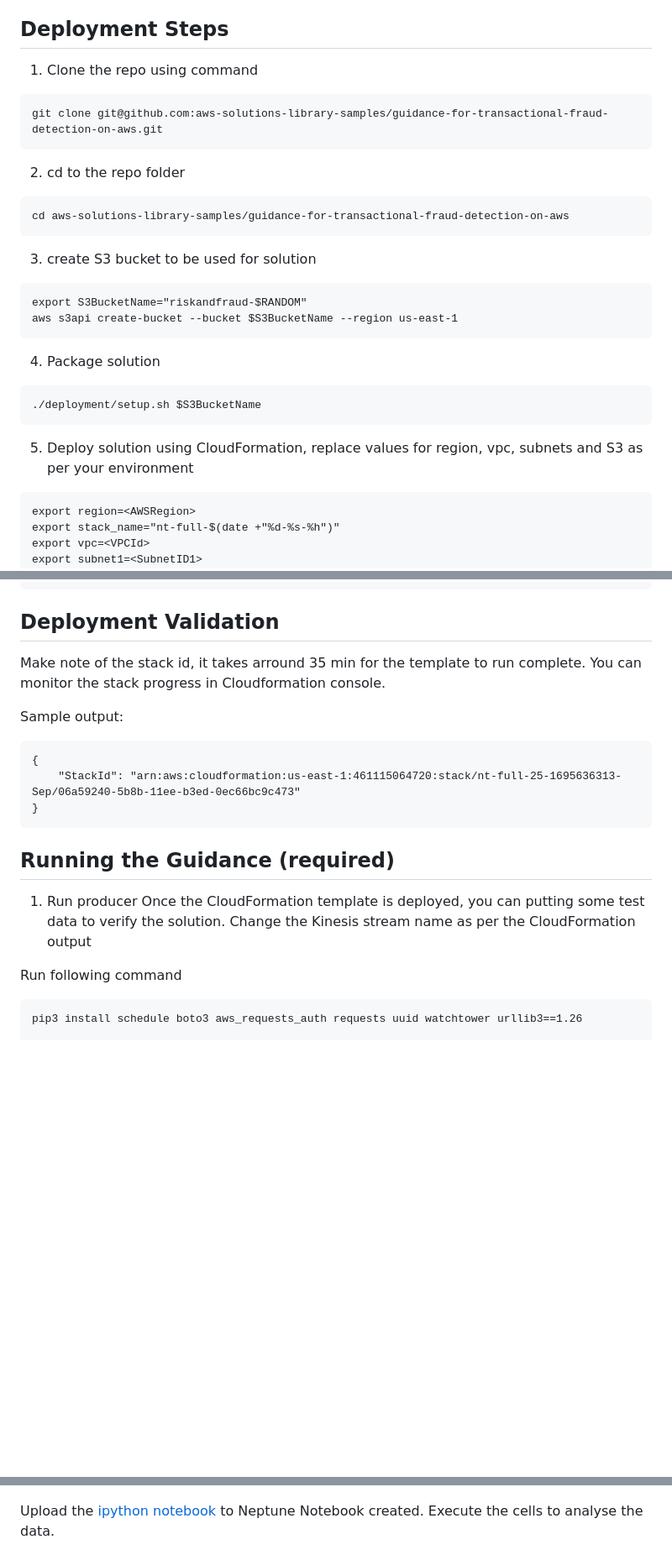
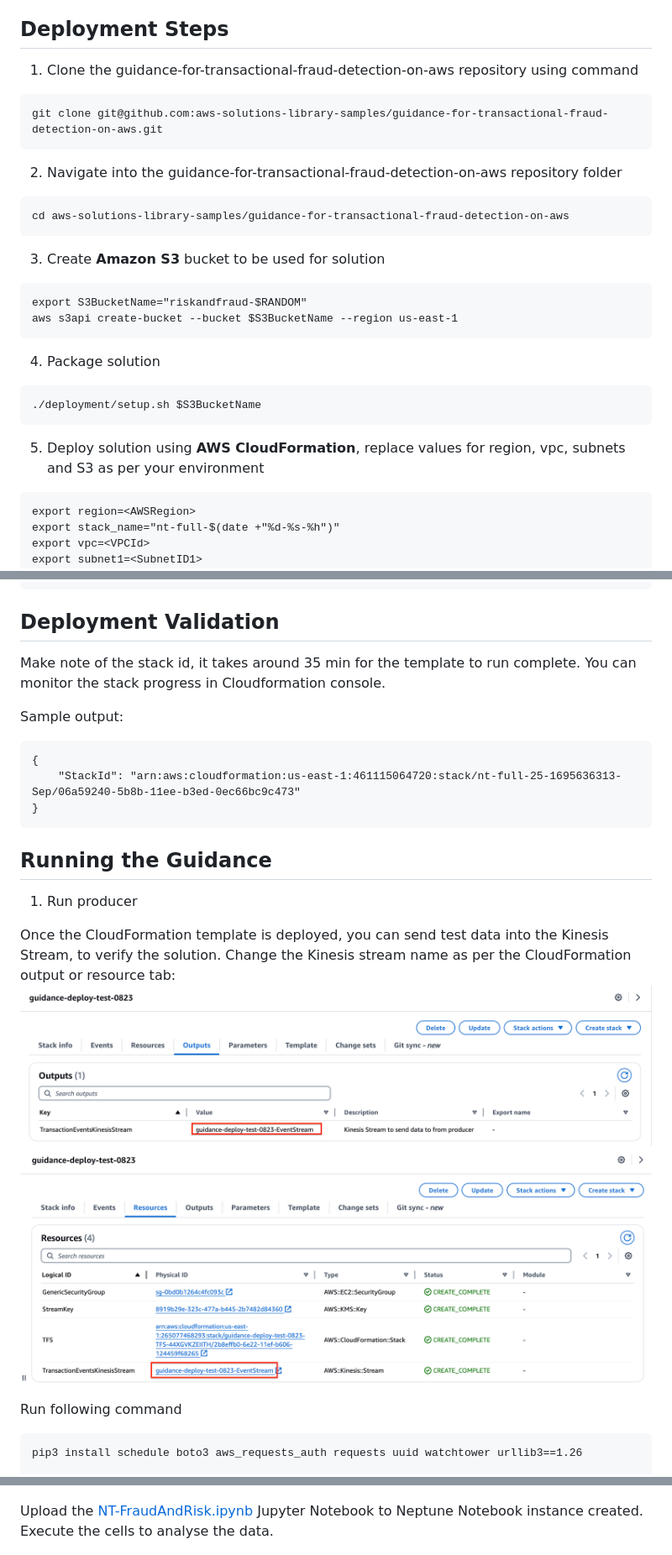
Before and after one commit to aws-solutions-library-samples/guidance-for-transactional-fraud-detection-on-aws, a Markdown page: README.md, 3 parts joined by grey strips. Shown at 84% size. Drawn GitHub-style; pictures changed too: assets/kinesis_stream_o.png (added), assets/kinesis_stream_r.png (added); blank space fills up the shorter version.

Commit message:
Added clarity in deployment and verification
Based on Solutions Guardians comments

````diff
--- a/README.md
+++ b/README.md
@@ -76,15 +82,15 @@ The solution can be deployed in the following regions:
 
 ## Deployment Steps
 
-1. Clone the repo using command
+1. Clone the guidance-for-transactional-fraud-detection-on-aws repository using command
 ```
 git clone git@github.com:aws-solutions-library-samples/guidance-for-transactional-fraud-detection-on-aws.git
 ```
-2. cd to the repo folder <br/>
+2. Navigate into the guidance-for-transactional-fraud-detection-on-aws repository folder <br/>
 ```
 cd aws-solutions-library-samples/guidance-for-transactional-fraud-detection-on-aws
 ```
-3. create S3 bucket to be used for solution
+3. Create **Amazon S3** bucket to be used for solution
 ```
 export S3BucketName="riskandfraud-$RANDOM"
 aws s3api create-bucket --bucket $S3BucketName --region us-east-1
@@ -93,7 +99,7 @@ aws s3api create-bucket --bucket $S3BucketName --region us-east-1
 ```
 ./deployment/setup.sh $S3BucketName
 ```
-5. Deploy solution using CloudFormation, replace values for region, vpc, subnets and S3 as per your environment
+5. Deploy solution using **AWS CloudFormation**, replace values for region, vpc, subnets and S3 as per your environment
 ```
 export region=<AWSRegion>
 export stack_name="nt-full-$(date +"%d-%s-%h")"
@@ -110,7 +116,7 @@ aws cloudformation create-stack --stack-name $stack_name --template-url \
 ```
 ## Deployment Validation
 
-Make note of the stack id, it takes arround 35 min for the template to run complete. You can monitor the stack progress in Cloudformation console.
+Make note of the stack id, it takes around 35 min for the template to run complete. You can monitor the stack progress in Cloudformation console.
 
 Sample output:
 
@@ -119,10 +125,14 @@ Sample output:
     "StackId": "arn:aws:cloudformation:us-east-1:461115064720:stack/nt-full-25-1695636313-Sep/06a59240-5b8b-11ee-b3ed-0ec66bc9c473"
 }
 ```
-## Running the Guidance (required)
+## Running the Guidance
 
 1. Run producer
-Once the CloudFormation template is deployed, you can putting some test data to verify the solution. Change the Kinesis stream name as per the CloudFormation output
+
+Once the CloudFormation template is deployed, you can send test data into the Kinesis Stream, to verify the solution.
+Change the Kinesis stream name as per the CloudFormation output or resource tab:
+![](./assets/kinesis_stream_o.png)
+![](./assets/kinesis_stream_r.png)
 
 Run following command
 
@@ -138,7 +148,7 @@ Refer the notebook created
 
 ![](./assets/NotebookOutput.png)
 
-Upload the [ipython notebook](./source/notebooks/NT-FraudAndRisk.ipynb)  to Neptune Notebook created. Execute the cells to analyse the data.
+Upload the [NT-FraudAndRisk.ipynb](./source/notebooks/NT-FraudAndRisk.ipynb) Jupyter Notebook to Neptune Notebook instance created. Execute the cells to analyse the data.
 
 ![](./assets/NotebookExample.png)
 
````
Also changed, not shown: other parts of README.md (+20 -7 lines).
